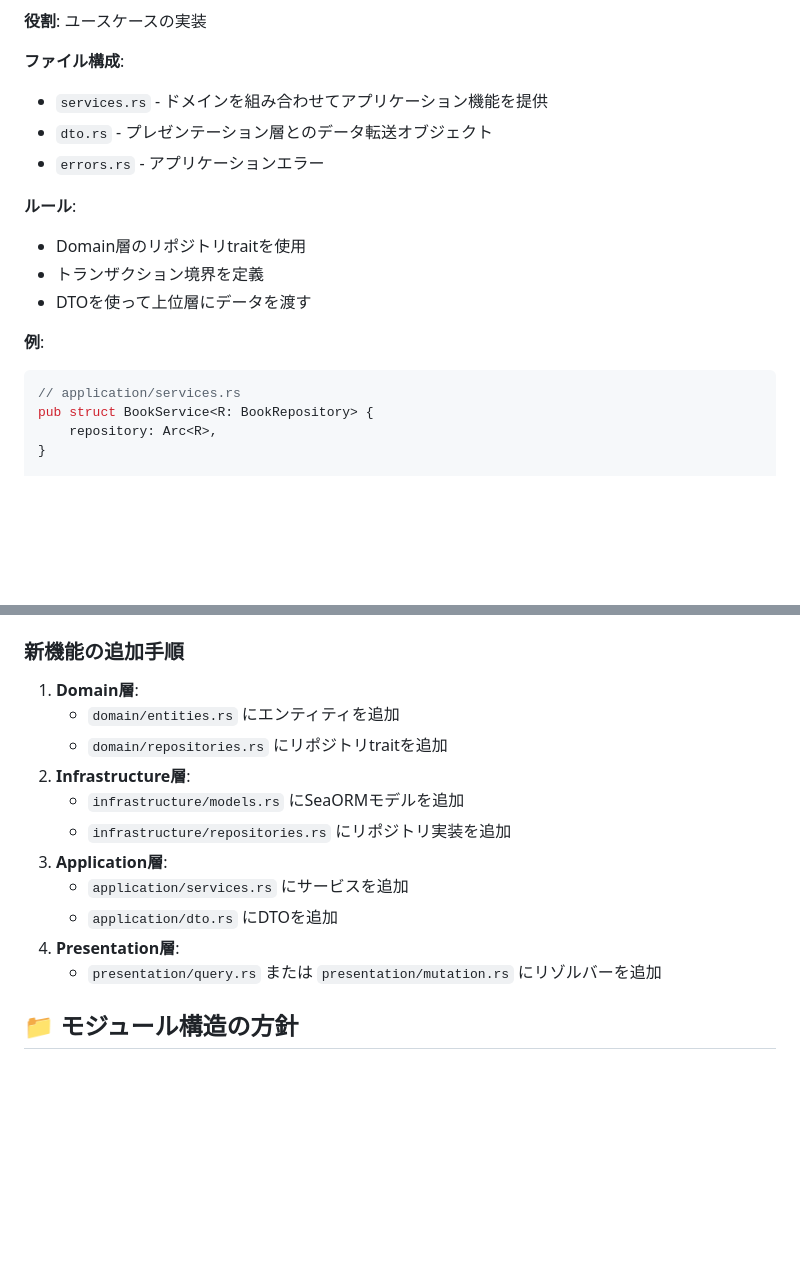
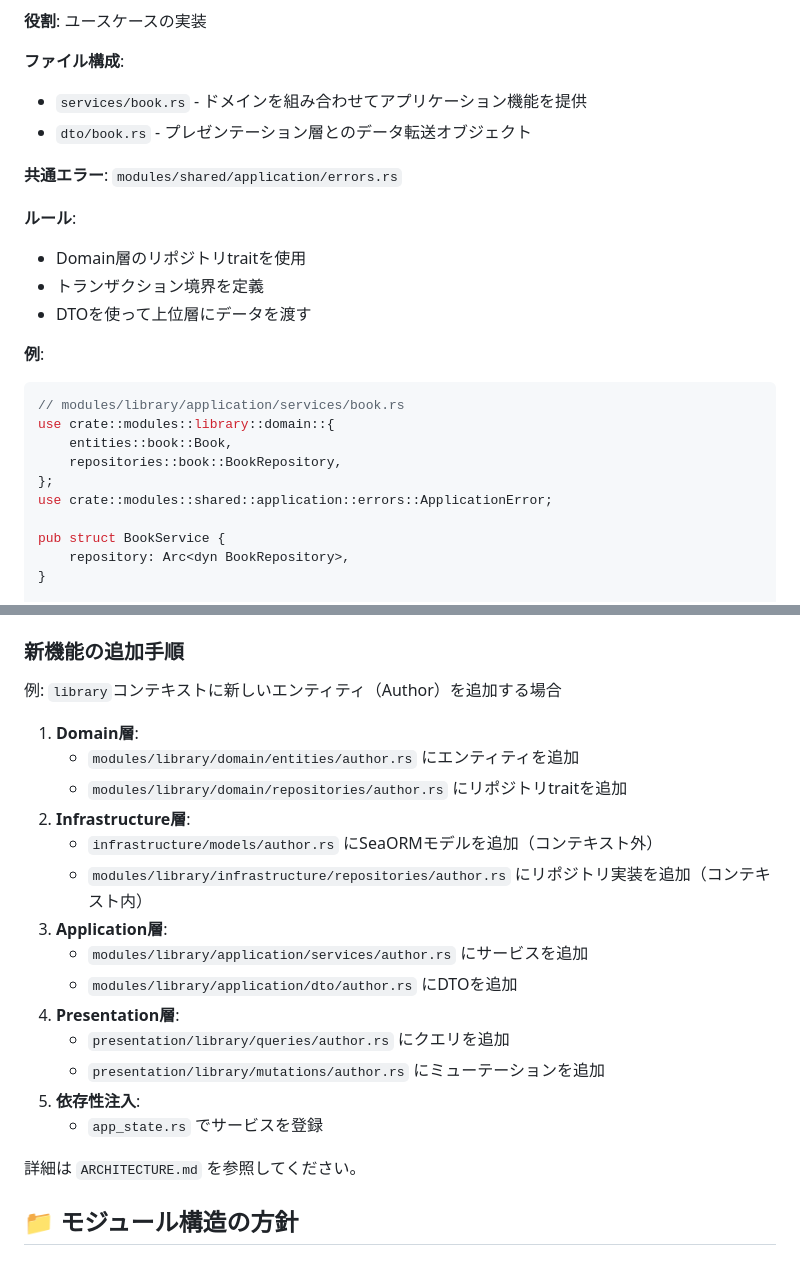
Before and after one commit to toshiki670/LifeBook, a Markdown page: CODING_GUIDELINES.md, 2 parts joined by grey strips. GitHub-like rendering; blank space fills up the shorter version.

````diff
--- a/CODING_GUIDELINES.md
+++ b/CODING_GUIDELINES.md
@@ -100,9 +119,10 @@ impl Book {
 
 **ファイル構成**:
 
-- `services.rs` - ドメインを組み合わせてアプリケーション機能を提供
-- `dto.rs` - プレゼンテーション層とのデータ転送オブジェクト
-- `errors.rs` - アプリケーションエラー
+- `services/book.rs` - ドメインを組み合わせてアプリケーション機能を提供
+- `dto/book.rs` - プレゼンテーション層とのデータ転送オブジェクト
+
+**共通エラー**: `modules/shared/application/errors.rs`
 
 **ルール**:
 
@@ -113,8 +133,14 @@ impl Book {
 **例**:
 
 ```rust
-// application/services.rs
-pub struct BookService<R: BookRepository> {
-    repository: Arc<R>,
+// modules/library/application/services/book.rs
+use crate::modules::library::domain::{
+    entities::book::Book,
+    repositories::book::BookRepository,
+};
+use crate::modules::shared::application::errors::ApplicationError;
+
+pub struct BookService {
+    repository: Arc<dyn BookRepository>,
 }
 
@@ -201,17 +247,24 @@ impl MutationRoot {
 
 ### 新機能の追加手順
 
+例: `library`コンテキストに新しいエンティティ（Author）を追加する場合
+
 1. **Domain層**:
-   - `domain/entities.rs` にエンティティを追加
-   - `domain/repositories.rs` にリポジトリtraitを追加
+   - `modules/library/domain/entities/author.rs` にエンティティを追加
+   - `modules/library/domain/repositories/author.rs` にリポジトリtraitを追加
 2. **Infrastructure層**:
-   - `infrastructure/models.rs` にSeaORMモデルを追加
-   - `infrastructure/repositories.rs` にリポジトリ実装を追加
+   - `infrastructure/models/author.rs` にSeaORMモデルを追加（コンテキスト外）
+   - `modules/library/infrastructure/repositories/author.rs` にリポジトリ実装を追加（コンテキスト内）
 3. **Application層**:
-   - `application/services.rs` にサービスを追加
-   - `application/dto.rs` にDTOを追加
+   - `modules/library/application/services/author.rs` にサービスを追加
+   - `modules/library/application/dto/author.rs` にDTOを追加
 4. **Presentation層**:
-   - `presentation/query.rs` または `presentation/mutation.rs` にリゾルバーを追加
+   - `presentation/library/queries/author.rs` にクエリを追加
+   - `presentation/library/mutations/author.rs` にミューテーションを追加
+5. **依存性注入**:
+   - `app_state.rs` でサービスを登録
+
+詳細は `ARCHITECTURE.md` を参照してください。
 
 ## 📁 モジュール構造の方針
 
````
Also changed, not shown: other parts of CODING_GUIDELINES.md (+79 -40 lines), GRAPHQL_GUIDE.md (+79 -37 lines), QUICKSTART.md (+15 -2 lines).
